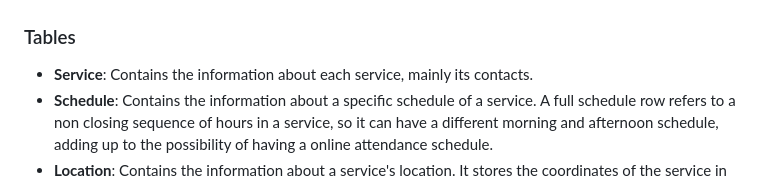
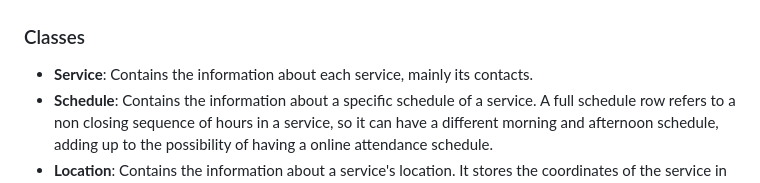
Before and after one commit to LEIC-ES-2021-22/3LEIC06T1, a Markdown page: docs/Requirements.md, the part around the change. Drawn GitHub-style.

```diff
--- a/docs/Requirements.md
+++ b/docs/Requirements.md
@@ -121,7 +121,7 @@
 
 ![Use cases](/images/esof_domain_model.png)
 
-### Tables
+### Classes
 - **Service**: Contains the information about each service, mainly its contacts.
 - **Schedule**: Contains the information about a specific schedule of a service. A full schedule row refers to a non closing sequence of hours in a service, so it can have a different morning and afternoon schedule, adding up to the possibility of having a online attendance schedule.
 - **Location**: Contains the information about a service's location. It stores the coordinates of the service in the world
```
Also changed, not shown: docs/ArchitectureAndDesign.md (+7 -2 lines), images/main_page.png (added), images/splash.png (added).
